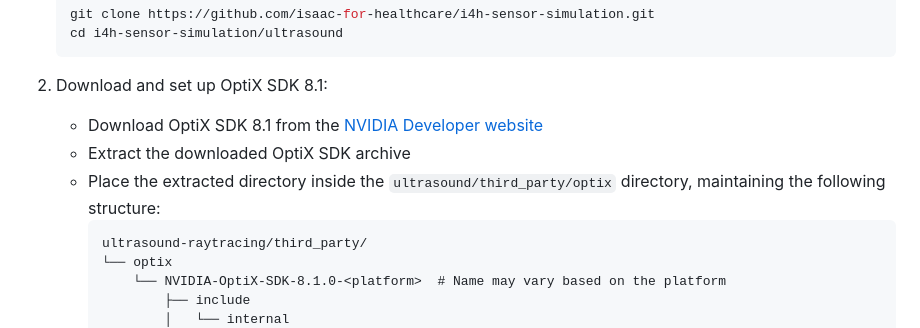
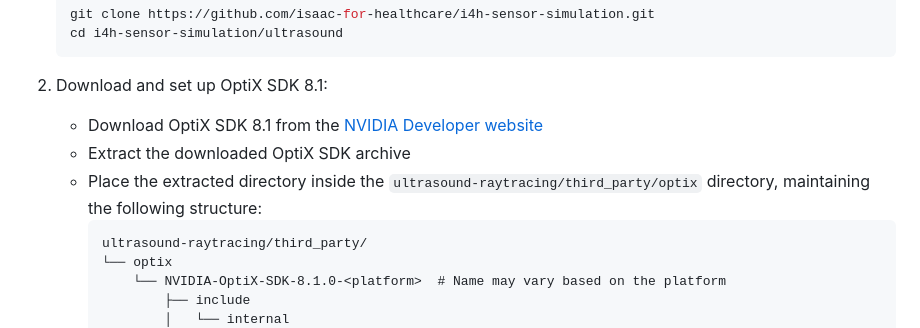
Before and after one commit to isaac-for-healthcare/i4h-sensor-simulation, a Markdown page: ultrasound-raytracing/README.md, the part around the change. Drawn GitHub-style.

````diff
--- a/ultrasound-raytracing/README.md
+++ b/ultrasound-raytracing/README.md
@@ -26,7 +26,7 @@ A high-performance GPU-accelerated ultrasound simulator using NVIDIA OptiX raytr
 2. Download and set up OptiX SDK 8.1:
    - Download OptiX SDK 8.1 from the [NVIDIA Developer website](https://developer.nvidia.com/designworks/optix/downloads/legacy)
    - Extract the downloaded OptiX SDK archive
-   - Place the extracted directory inside the `ultrasound/third_party/optix` directory, maintaining the following structure:
+   - Place the extracted directory inside the `ultrasound-raytracing/third_party/optix` directory, maintaining the following structure:
      ```
      ultrasound-raytracing/third_party/
      └── optix
````
